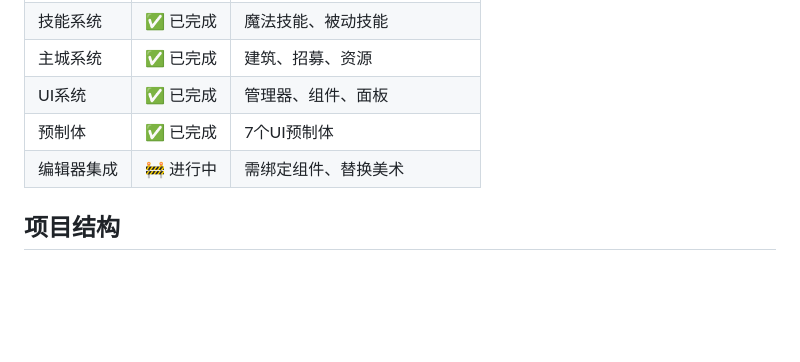
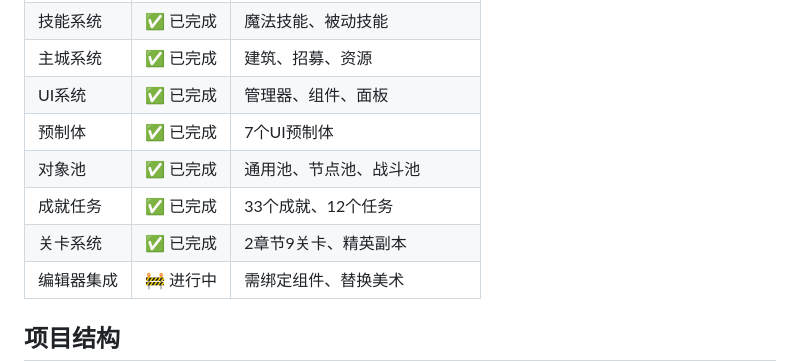
Before and after one commit to altenchen/heros, a Markdown page: CLAUDE.md, the part around the change. Rendered like a GitHub page; blank space fills up the shorter version.

```diff
--- a/CLAUDE.md
+++ b/CLAUDE.md
@@ -21,6 +21,9 @@
 | 主城系统 | ✅ 已完成 | 建筑、招募、资源 |
 | UI系统 | ✅ 已完成 | 管理器、组件、面板 |
 | 预制体 | ✅ 已完成 | 7个UI预制体 |
+| 对象池 | ✅ 已完成 | 通用池、节点池、战斗池 |
+| 成就任务 | ✅ 已完成 | 33个成就、12个任务 |
+| 关卡系统 | ✅ 已完成 | 2章节9关卡、精英副本 |
 | 编辑器集成 | 🚧 进行中 | 需绑定组件、替换美术 |
 
 ## 项目结构
```
Also changed, not shown: README.md (+13 -1 lines).
